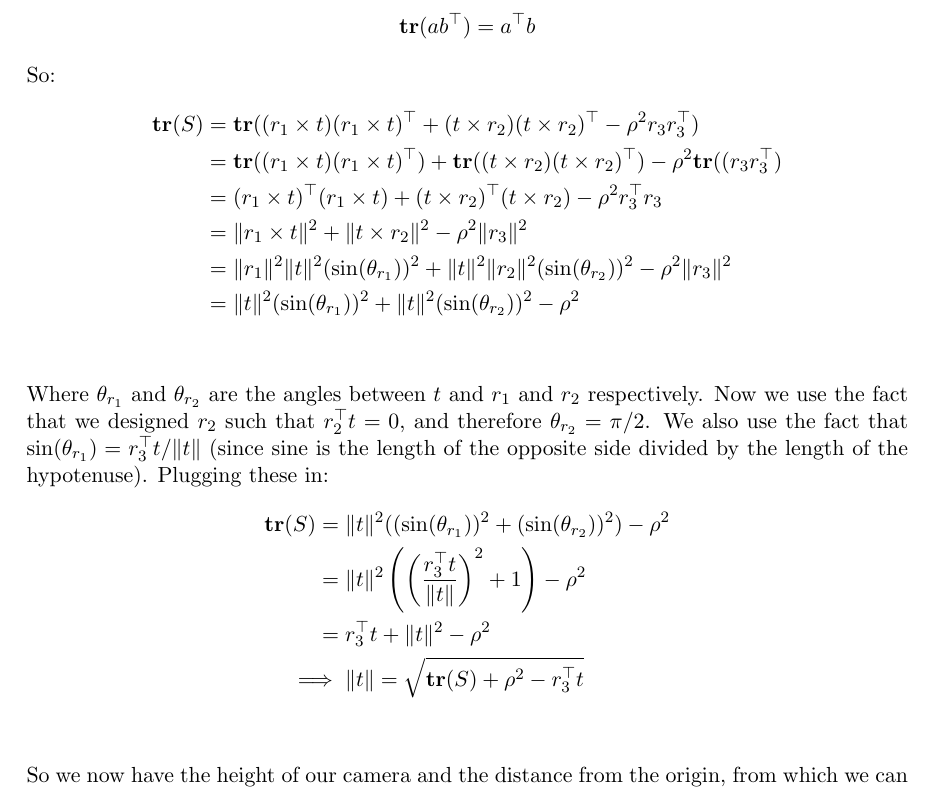
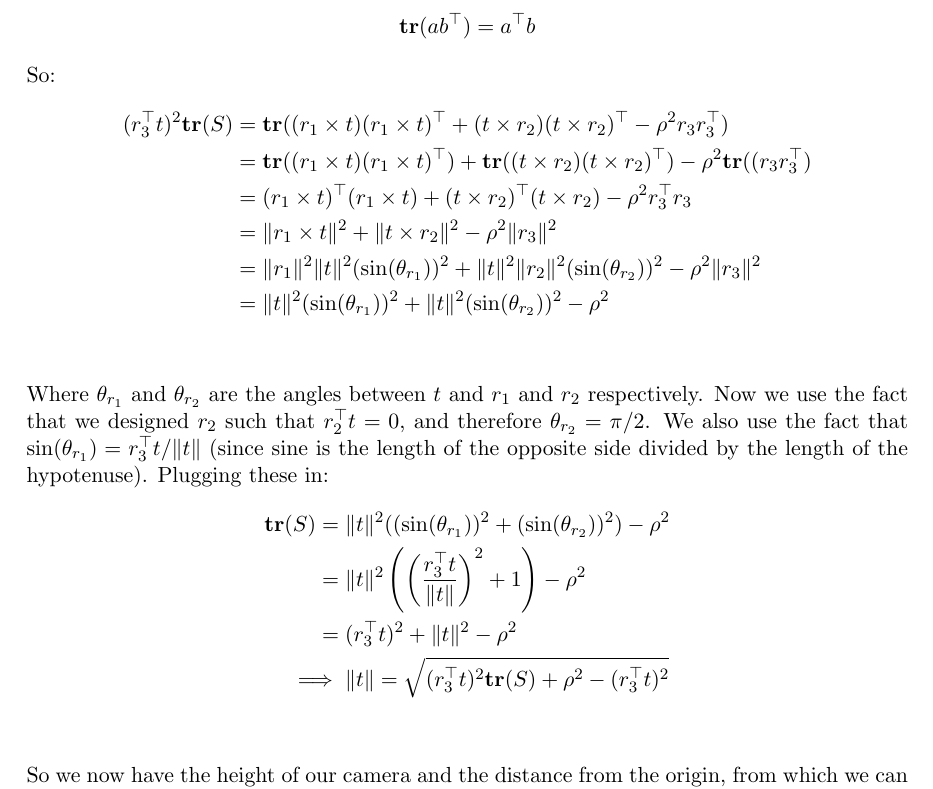
Before and after one commit to alternative123/IntensiveWeeknight, a LaTeX problem sheet (HW4/2015_hw4_template.tex): part of page 3 of 8, cut so that both start at the same text. Compiled offline with pdfLaTeX.

Commit message:
Fixed some typos

```diff
--- a/HW4/2015_hw4_template.tex
+++ b/HW4/2015_hw4_template.tex
@@ -150,7 +150,7 @@ To take the trace of this we use the identity:
 \[ \mathbf{tr}(ab^\top) = a^\top b \]
 So:
 \begin{align*}
-\mathbf{tr}(S)
+(r_3^\top t)^2 \mathbf{tr}(S)
 =&\; \mathbf{tr}((r_1 \times t)(r_1 \times t)^\top + (t \times r_2)(t \times r_2)^\top
 		- \rho^2 r_3 r_3^\top) \\
 =&\; \mathbf{tr}((r_1 \times t)(r_1 \times t)^\top) + \mathbf{tr}((t \times r_2)(t \times r_2)^\top)
@@ -169,8 +169,8 @@ divided by the length of the hypotenuse). Plugging these in:
 \mathbf{tr}(S)
 =&\; \|t\|^2 ((\sin(\theta_{r_1}))^2 + (\sin(\theta_{r_2}))^2) - \rho^2 \\
 =&\; \|t\|^2 \left(\left(\frac{r_3^\top t}{\|t\|}\right)^2 + 1\right) - \rho^2 \\
-=&\; r_3^\top t + \|t\|^2 - \rho^2 \\
-\implies &\; \|t\| = \sqrt{\mathbf{tr}(S) + \rho^2 - r_3^\top t} \\
+=&\; (r_3^\top t)^2 + \|t\|^2 - \rho^2 \\
+\implies &\; \|t\| = \sqrt{(r_3^\top t)^2\mathbf{tr}(S) + \rho^2 - (r_3^\top t)^2} \\
 \end{align*}
 
 So we now have the height of our camera and the distance from the origin, from which we can recover
```
Also changed, not shown: HW4/2015_hw4_template.pdf.
